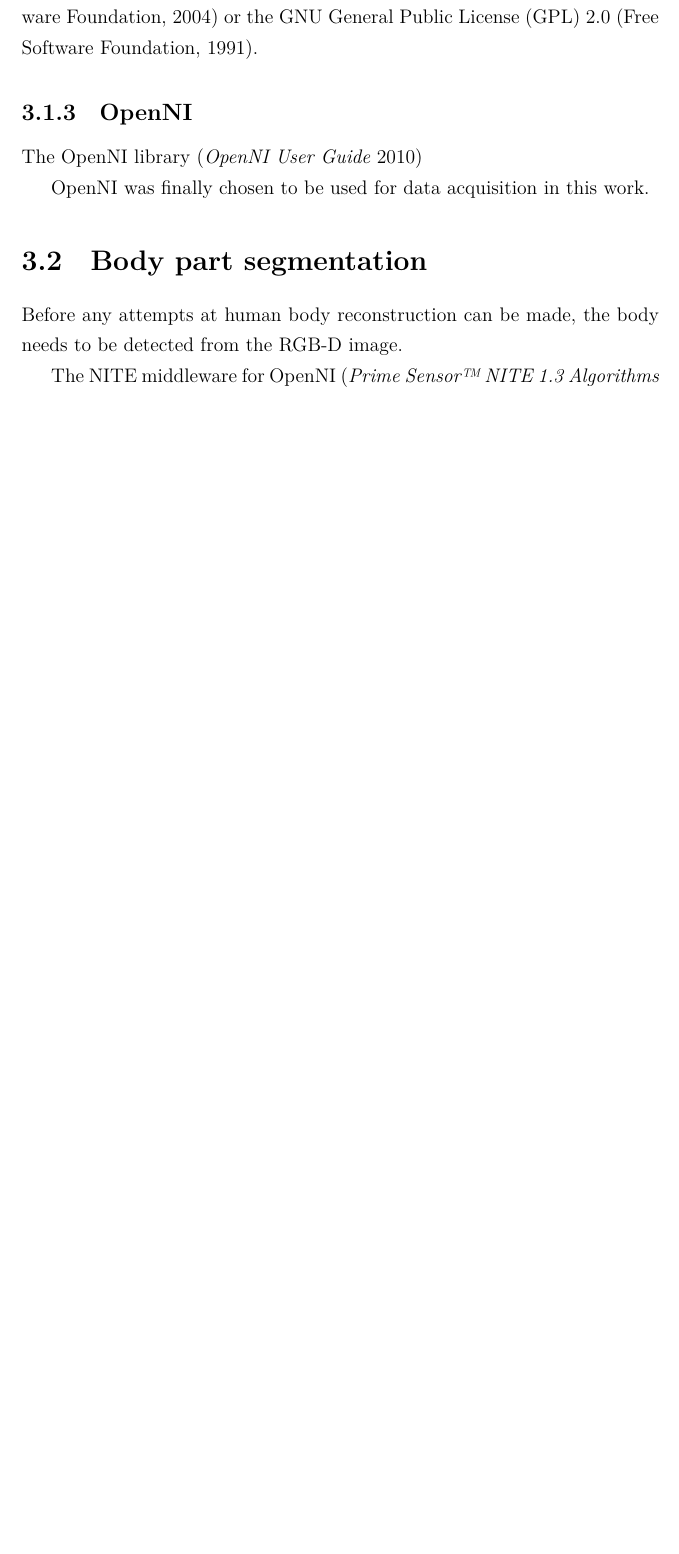
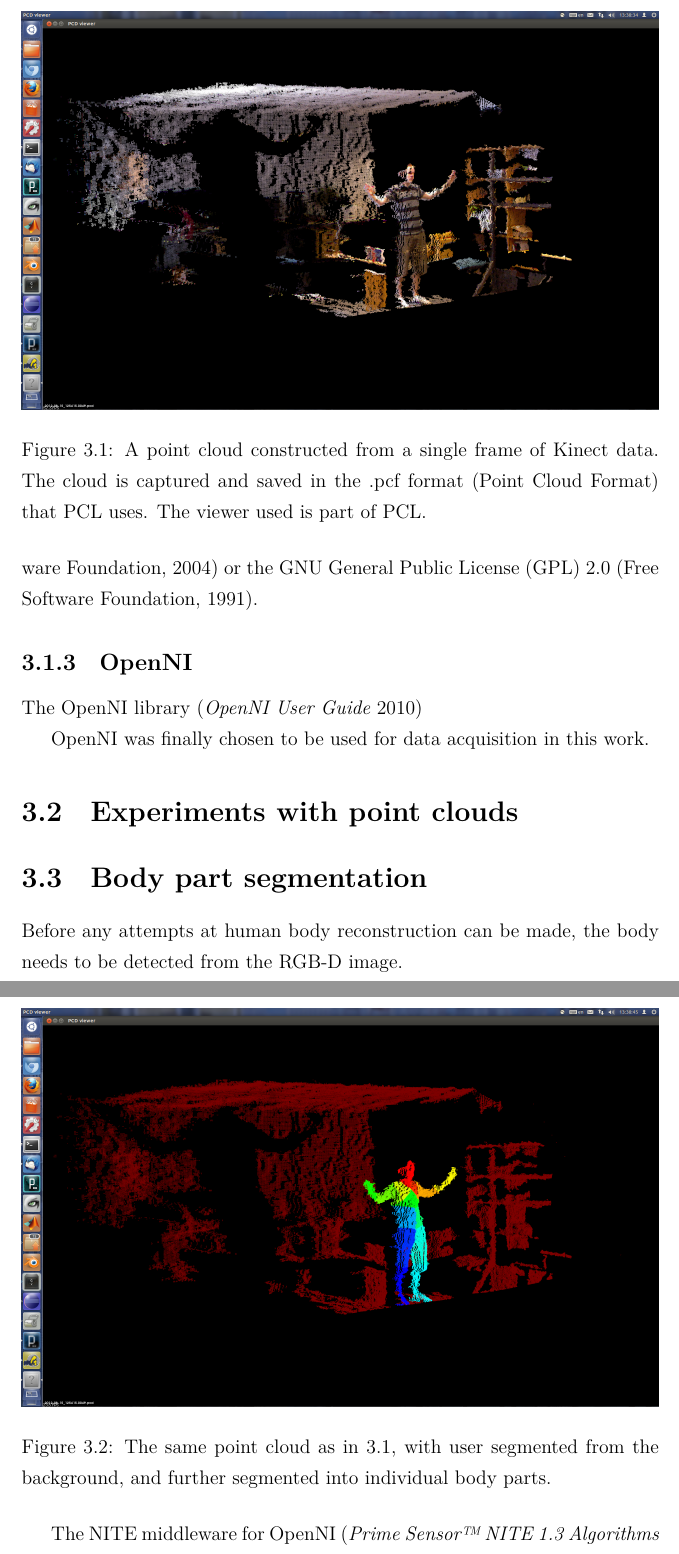
Before and after one commit to dancek/thesis, a LaTeX thesis (thesis.tex, which reads research.tex): part of page 22 of 32 before the commit and two parts of pages 22 and 23 of 36 after it, the two joined at a grey line, cut at the place of the change, the shorter picture padded with empty space. Compiled offline with XeLaTeX.

Commit message:
add more screenshot figures

```diff
--- a/research.tex
+++ b/research.tex
@@ -30,6 +30,15 @@ The OpenNI library \citep{OpenNI}
 
 OpenNI was finally chosen to be used for data acquisition in this work.
 
+\section{Experiments with point clouds}
+
+\begin{figure}
+    \centering
+    \includegraphics[width=\textwidth]{pcd-plain.png}
+    \caption{A point cloud constructed from a single frame of Kinect data. The cloud is captured and saved in the .pcf format (Point Cloud Format) that PCL uses. The viewer used is part of PCL.}
+    \label{fig:pcd-plain}
+\end{figure}
+
 \section{Body part segmentation}
 
 Before any attempts at human body reconstruction can be made, the body needs to be detected from the RGB-D image. % mention 'segmentation'
@@ -45,6 +54,13 @@ Using the skeleton data, we segment the point cloud according to body parts.
 
 \fixme{TODO: what do we really have? what are the right English terms?
 legs, feet, forearms, shoulders, head, torso, hip}
+
+\begin{figure}
+    \centering
+    \includegraphics[width=\textwidth]{pcd-segmented.png}
+    \caption{The same point cloud as in \ref{fig:pcd-plain}, with user segmented from the background, and further segmented into individual body parts.}
+    \label{fig:pcd-segmented}
+\end{figure}
 
 \section{Point cloud alignment}
 
```
Also changed, not shown: research.tex (14 more changed lines).
